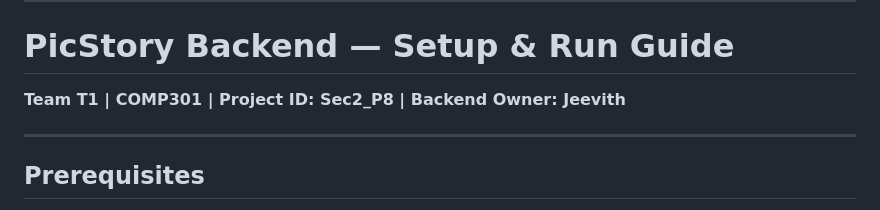
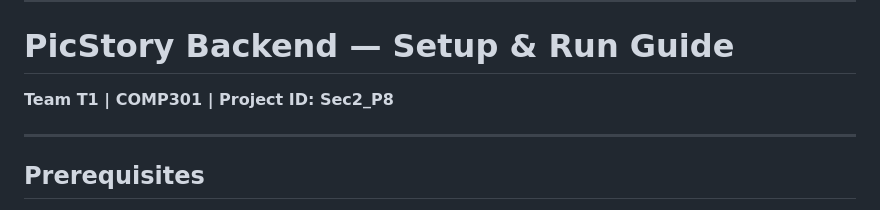
Before and after one commit to jeevithrao/PicStory, a Markdown page: README.md, the part around the change. Rendered like a GitHub page.

Commit message:
Remove Backend Owner from README header

```diff
--- a/README.md
+++ b/README.md
@@ -6,7 +6,7 @@ AI Story Video Generator is a web-based application that automatically transform
 
 # PicStory Backend — Setup & Run Guide
 
-**Team T1 | COMP301 | Project ID: Sec2_P8 | Backend Owner: Jeevith**
+**Team T1 | COMP301 | Project ID: Sec2_P8**
 
 ---
 
```
